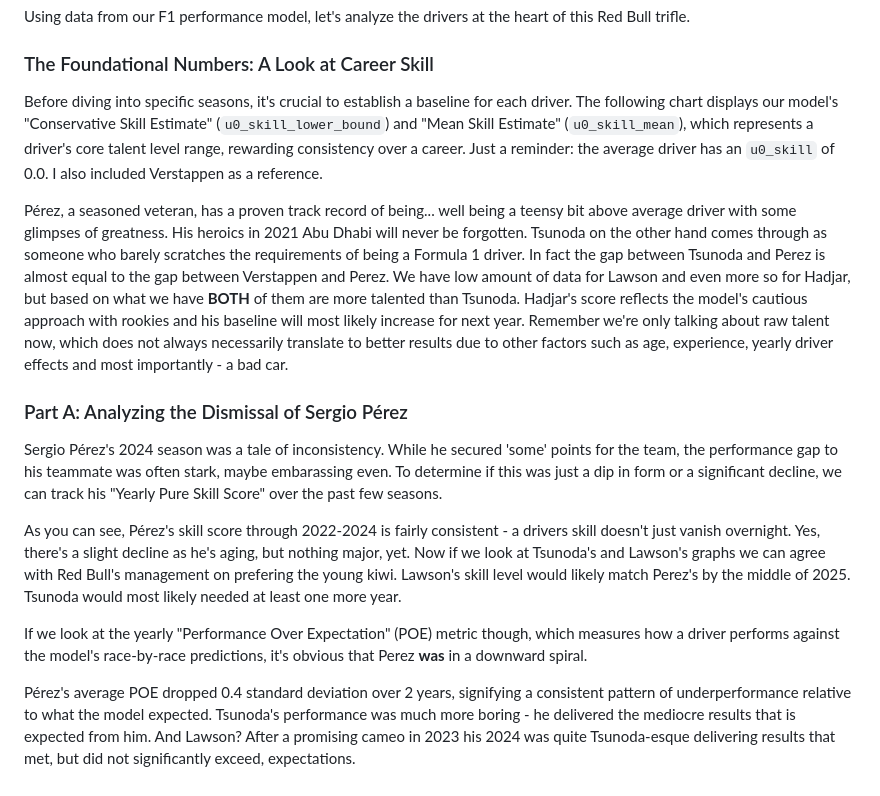
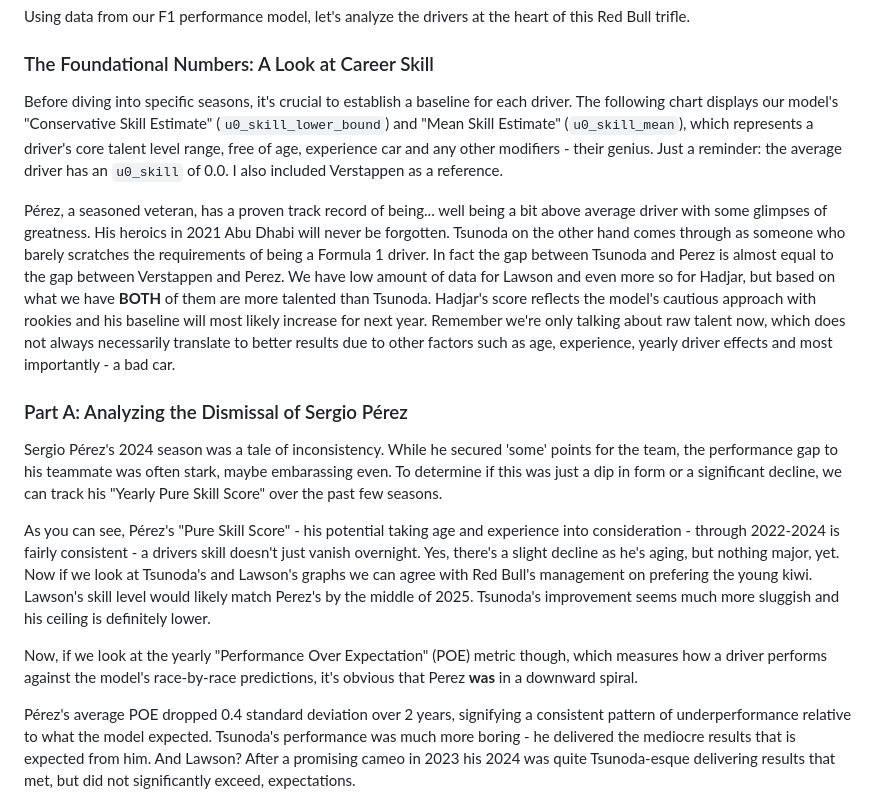
Before and after one commit to PAndreew/f1metrix_streamlit, a Markdown page: blog_posts/2025-10-11-the-second-seat.md, the part around the change. Rendered like a GitHub page.

Commit message:
explain pure skill

```diff
--- a/blog_posts/2025-10-11-the-second-seat.md
+++ b/blog_posts/2025-10-11-the-second-seat.md
@@ -9,11 +9,11 @@ Using data from our F1 performance model, let's analyze the drivers at the heart
 
 ### The Foundational Numbers: A Look at Career Skill
 
-Before diving into specific seasons, it's crucial to establish a baseline for each driver. The following chart displays our model's "Conservative Skill Estimate" (`u0_skill_lower_bound`) and "Mean Skill Estimate" (`u0_skill_mean`), which represents a driver's core talent level range, rewarding consistency over a career. Just a reminder: the average driver has an `u0_skill` of 0.0. I also included Verstappen as a reference.
+Before diving into specific seasons, it's crucial to establish a baseline for each driver. The following chart displays our model's "Conservative Skill Estimate" (`u0_skill_lower_bound`) and "Mean Skill Estimate" (`u0_skill_mean`), which represents a driver's core talent level range, free of age, experience car and any other modifiers - their genius. Just a reminder: the average driver has an `u0_skill` of 0.0. I also included Verstappen as a reference.
 
 <!-- PLOT:all_time_skill -->
 
-Pérez, a seasoned veteran, has a proven track record of being... well being a teensy bit above average driver with some glimpses of greatness. His heroics in 2021 Abu Dhabi will never be forgotten. Tsunoda on the other hand comes through as someone who barely scratches the requirements of being a Formula 1 driver. In fact the gap between Tsunoda and Perez is almost equal to the gap between Verstappen and Perez. We have low amount of data for Lawson and even more so for Hadjar, but based on what we have **BOTH** of them are more talented than Tsunoda. Hadjar's score reflects the model's cautious approach with rookies and his baseline will most likely increase for next year. Remember we're only talking about raw talent now, which does not always necessarily translate to better results due to other factors such as age, experience, yearly driver effects and most importantly - a bad car.
+Pérez, a seasoned veteran, has a proven track record of being... well being a bit above average driver with some glimpses of greatness. His heroics in 2021 Abu Dhabi will never be forgotten. Tsunoda on the other hand comes through as someone who barely scratches the requirements of being a Formula 1 driver. In fact the gap between Tsunoda and Perez is almost equal to the gap between Verstappen and Perez. We have low amount of data for Lawson and even more so for Hadjar, but based on what we have **BOTH** of them are more talented than Tsunoda. Hadjar's score reflects the model's cautious approach with rookies and his baseline will most likely increase for next year. Remember we're only talking about raw talent now, which does not always necessarily translate to better results due to other factors such as age, experience, yearly driver effects and most importantly - a bad car.
 
 ### Part A: Analyzing the Dismissal of Sergio Pérez
 
@@ -21,9 +21,9 @@ Sergio Pérez's 2024 season was a tale of inconsistency. While he secured 'some'
 
 <!-- PLOT:yearly_skill_comparison -->
 
-As you can see, Pérez's skill score through 2022-2024 is fairly consistent - a drivers skill doesn't just vanish overnight. Yes, there's a slight decline as he's aging, but nothing major, yet. Now if we look at Tsunoda's and Lawson's graphs we can agree with Red Bull's management on prefering the young kiwi. Lawson's skill level would likely match Perez's by the middle of 2025. Tsunoda would most likely needed at least one more year.
+As you can see, Pérez's "Pure Skill Score" - his potential taking age and experience into consideration - through 2022-2024 is fairly consistent - a drivers skill doesn't just vanish overnight. Yes, there's a slight decline as he's aging, but nothing major, yet. Now if we look at Tsunoda's and Lawson's graphs we can agree with Red Bull's management on prefering the young kiwi. Lawson's skill level would likely match Perez's by the middle of 2025. Tsunoda's improvement seems much more sluggish and his ceiling is definitely lower.
 
-If we look at the yearly "Performance Over Expectation" (POE) metric though, which measures how a driver performs against the model's race-by-race predictions, it's obvious that Perez **was** in a downward spiral.
+Now, if we look at the yearly "Performance Over Expectation" (POE) metric though, which measures how a driver performs against the model's race-by-race predictions, it's obvious that Perez **was** in a downward spiral.
 
 <!-- PLOT:yearly_poe_trend -->
 
```
